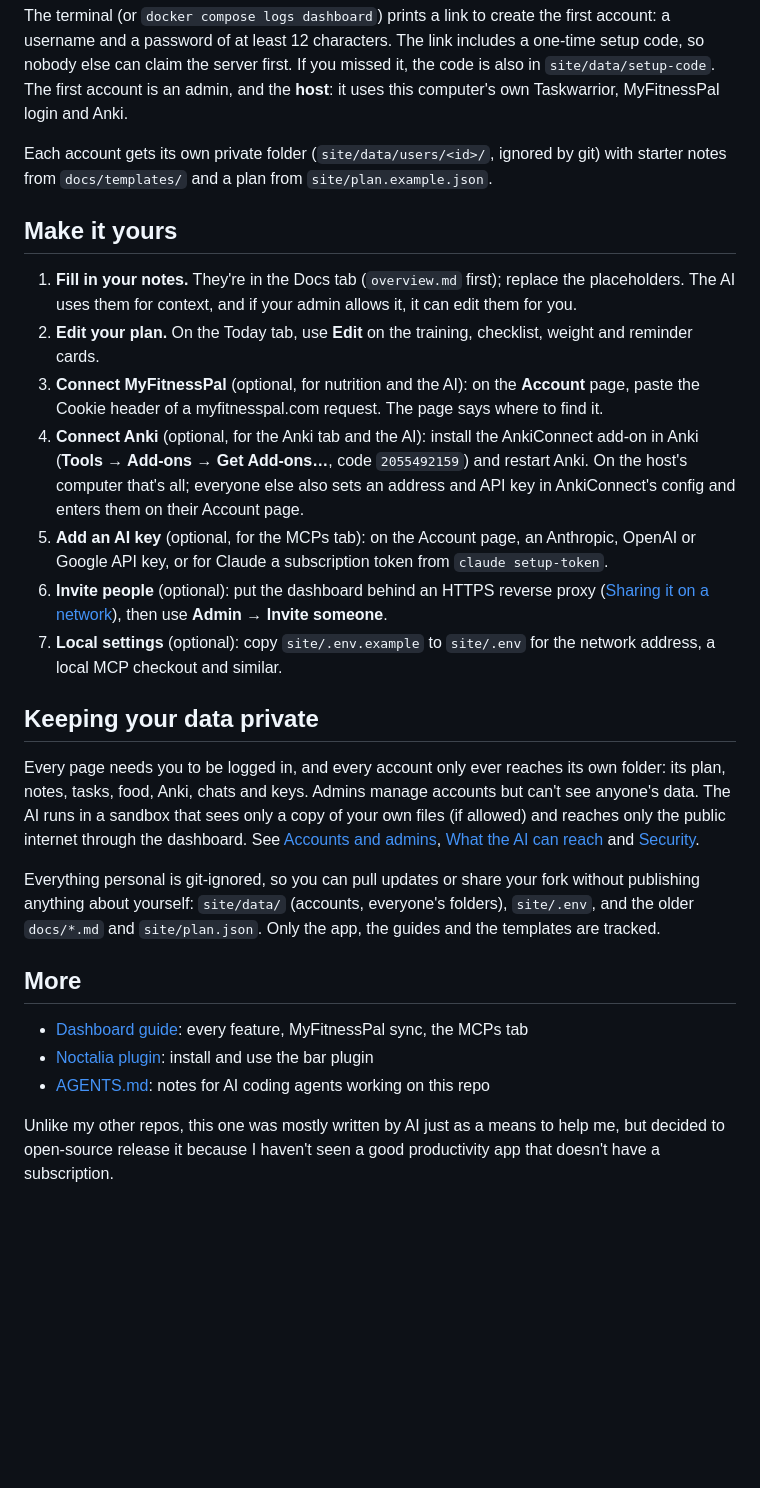
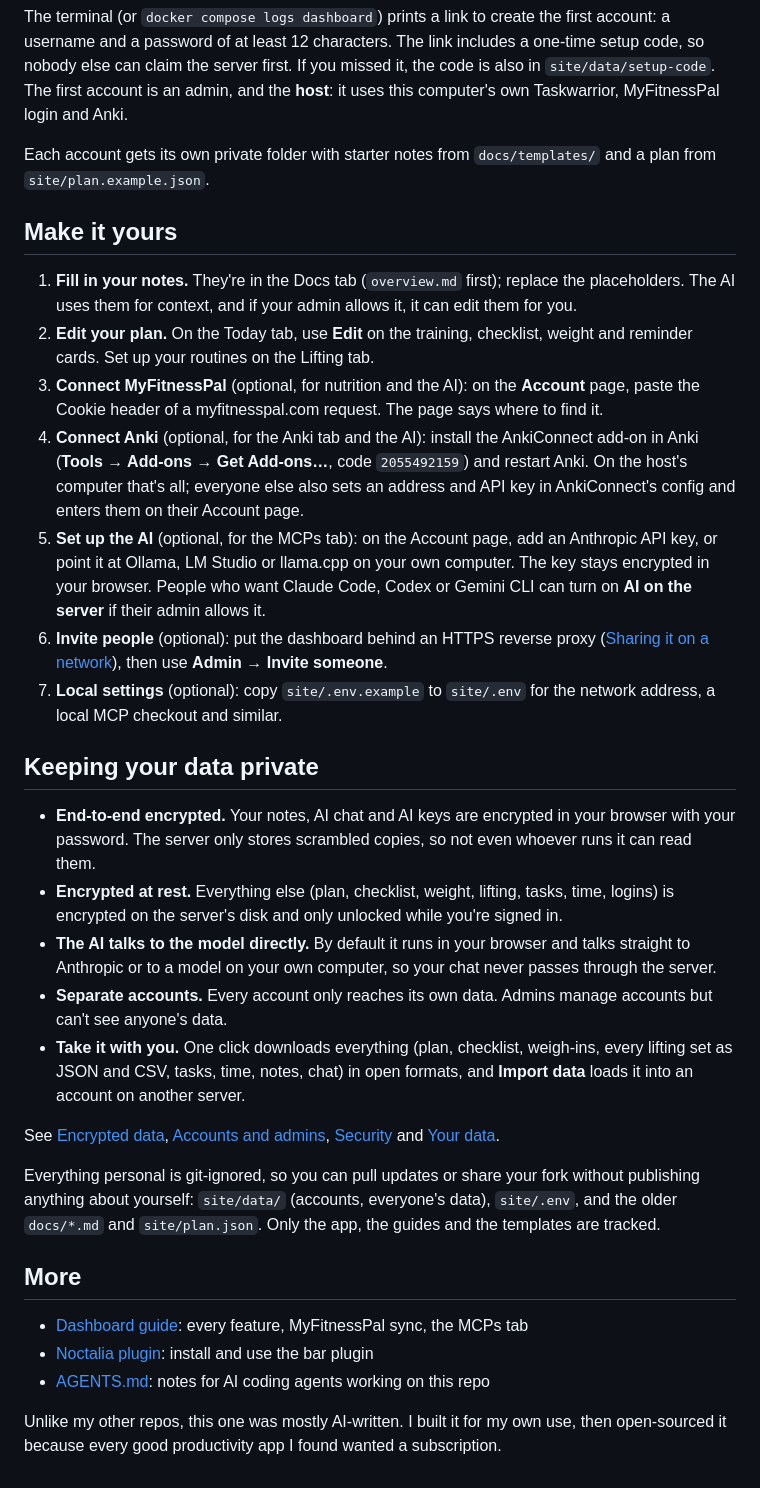
Before and after one commit to shibahex/daily-dashboard, a Markdown page: docs/README.md, the part around one of its changes. Drawn GitHub-style; blank space fills up the shorter version.

```diff
--- a/docs/README.md
+++ b/docs/README.md
@@ -63,23 +65,29 @@ docker compose up -d
 
 The terminal (or `docker compose logs dashboard`) prints a link to create the first account: a username and a password of at least 12 characters. The link includes a one-time setup code, so nobody else can claim the server first. If you missed it, the code is also in `site/data/setup-code`. The first account is an admin, and the **host**: it uses this computer's own Taskwarrior, MyFitnessPal login and Anki.
 
-Each account gets its own private folder (`site/data/users/<id>/`, ignored by git) with starter notes from `docs/templates/` and a plan from `site/plan.example.json`.
+Each account gets its own private folder with starter notes from `docs/templates/` and a plan from `site/plan.example.json`.
 
 ## Make it yours
 
 1. **Fill in your notes.** They're in the Docs tab (`overview.md` first); replace the placeholders. The AI uses them for context, and if your admin allows it, it can edit them for you.
-2. **Edit your plan.** On the Today tab, use **Edit** on the training, checklist, weight and reminder cards.
+2. **Edit your plan.** On the Today tab, use **Edit** on the training, checklist, weight and reminder cards. Set up your routines on the Lifting tab.
 3. **Connect MyFitnessPal** (optional, for nutrition and the AI): on the **Account** page, paste the Cookie header of a myfitnesspal.com request. The page says where to find it.
 4. **Connect Anki** (optional, for the Anki tab and the AI): install the AnkiConnect add-on in Anki (**Tools → Add-ons → Get Add-ons…**, code `2055492159`) and restart Anki. On the host's computer that's all; everyone else also sets an address and API key in AnkiConnect's config and enters them on their Account page.
-5. **Add an AI key** (optional, for the MCPs tab): on the Account page, an Anthropic, OpenAI or Google API key, or for Claude a subscription token from `claude setup-token`.
+5. **Set up the AI** (optional, for the MCPs tab): on the Account page, add an Anthropic API key, or point it at Ollama, LM Studio or llama.cpp on your own computer. The key stays encrypted in your browser. People who want Claude Code, Codex or Gemini CLI can turn on **AI on the server** if their admin allows it.
 6. **Invite people** (optional): put the dashboard behind an HTTPS reverse proxy ([Sharing it on a network](dashboard.md#sharing-it-on-a-network)), then use **Admin → Invite someone**.
 7. **Local settings** (optional): copy `site/.env.example` to `site/.env` for the network address, a local MCP checkout and similar.
 
 ## Keeping your data private
 
-Every page needs you to be logged in, and every account only ever reaches its own folder: its plan, notes, tasks, food, Anki, chats and keys. Admins manage accounts but can't see anyone's data. The AI runs in a sandbox that sees only a copy of your own files (if allowed) and reaches only the public internet through the dashboard. See [Accounts and admins](dashboard.md#accounts-and-admins), [What the AI can reach](dashboard.md#what-the-ai-can-reach) and [Security](dashboard.md#security).
+- **End-to-end encrypted.** Your notes, AI chat and AI keys are encrypted in your browser with your password. The server only stores scrambled copies, so not even whoever runs it can read them.
+- **Encrypted at rest.** Everything else (plan, checklist, weight, lifting, tasks, time, logins) is encrypted on the server's disk and only unlocked while you're signed in.
+- **The AI talks to the model directly.** By default it runs in your browser and talks straight to Anthropic or to a model on your own computer, so your chat never passes through the server.
+- **Separate accounts.** Every account only reaches its own data. Admins manage accounts but can't see anyone's data.
+- **Take it with you.** One click downloads everything (plan, checklist, weigh-ins, every lifting set as JSON and CSV, tasks, time, notes, chat) in open formats, and **Import data** loads it into an account on another server.
 
-Everything personal is git-ignored, so you can pull updates or share your fork without publishing anything about yourself: `site/data/` (accounts, everyone's folders), `site/.env`, and the older `docs/*.md` and `site/plan.json`. Only the app, the guides and the templates are tracked.
+See [Encrypted data](dashboard.md#encrypted-data), [Accounts and admins](dashboard.md#accounts-and-admins), [Security](dashboard.md#security) and [Your data](dashboard.md#your-data).
+
+Everything personal is git-ignored, so you can pull updates or share your fork without publishing anything about yourself: `site/data/` (accounts, everyone's data), `site/.env`, and the older `docs/*.md` and `site/plan.json`. Only the app, the guides and the templates are tracked.
 
 ## More
 
@@ -87,4 +95,4 @@ Everything personal is git-ignored, so you can pull updates or share your fork w
 - [Noctalia plugin](noctalia-plugin.md): install and use the bar plugin
 - [AGENTS.md](../AGENTS.md): notes for AI coding agents working on this repo
 
-Unlike my other repos, this one was mostly written by AI just as a means to help me, but decided to open-source release it because I haven't seen a good productivity app that doesn't have a subscription.
+Unlike my other repos, this one was mostly AI-written. I built it for my own use, then open-sourced it because every good productivity app I found wanted a subscription.
```
Also changed, not shown: other parts of docs/README.md (+19 -17 lines).
